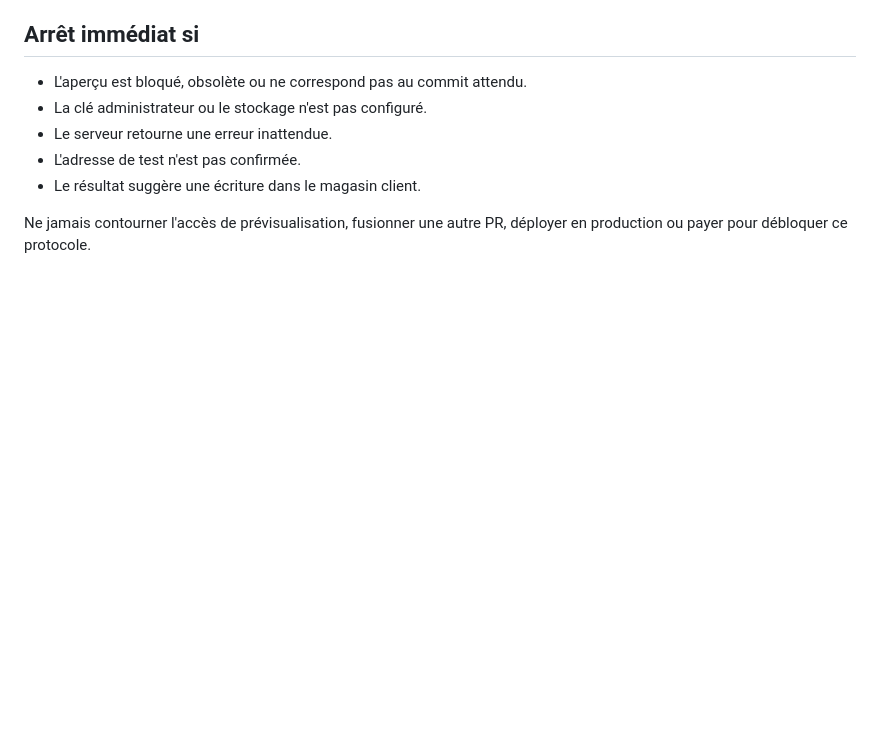
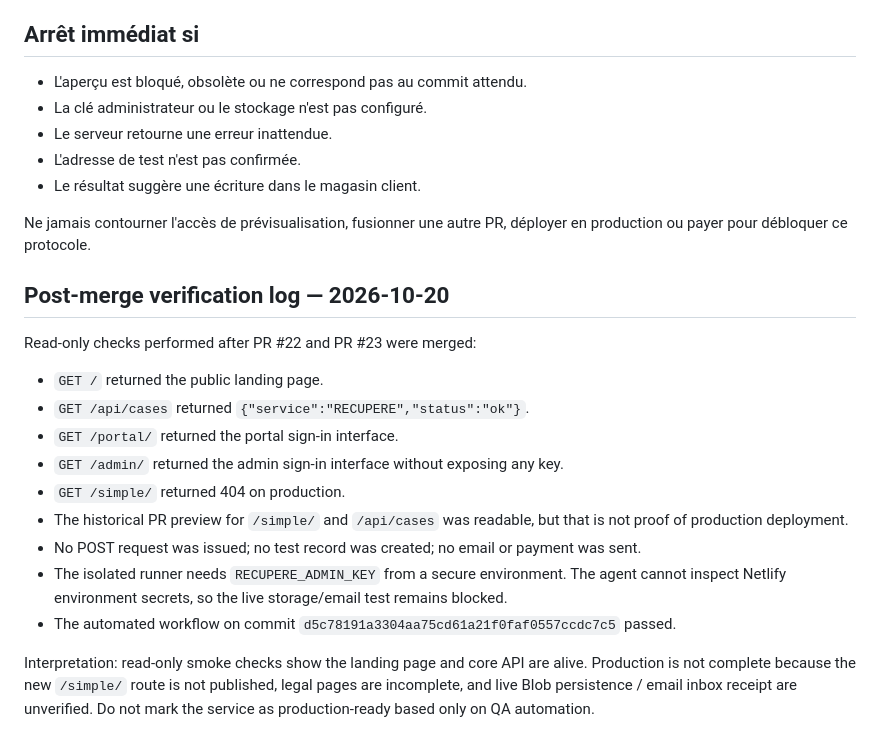
Before and after one commit to sebbaghdavid-crypto/RECUPERE, a Markdown page: qa/NETLIFY-ISOLATED-TEST-RUNBOOK.md, the part around the change. Rendered like a GitHub page; blank space fills up the shorter version.

Commit message:
docs: log post-merge read-only smoke test results

```diff
--- a/qa/NETLIFY-ISOLATED-TEST-RUNBOOK.md
+++ b/qa/NETLIFY-ISOLATED-TEST-RUNBOOK.md
@@ -59,3 +59,20 @@ Le script crée un nouveau dossier technique et demande au serveur d'envoyer un
 - Le résultat suggère une écriture dans le magasin client.
 
 Ne jamais contourner l'accès de prévisualisation, fusionner une autre PR, déployer en production ou payer pour débloquer ce protocole.
+
+
+## Post-merge verification log — 2026-10-20
+
+Read-only checks performed after PR #22 and PR #23 were merged:
+
+- `GET /` returned the public landing page.
+- `GET /api/cases` returned `{"service":"RECUPERE","status":"ok"}`.
+- `GET /portal/` returned the portal sign-in interface.
+- `GET /admin/` returned the admin sign-in interface without exposing any key.
+- `GET /simple/` returned 404 on production.
+- The historical PR preview for `/simple/` and `/api/cases` was readable, but that is not proof of production deployment.
+- No POST request was issued; no test record was created; no email or payment was sent.
+- The isolated runner needs `RECUPERE_ADMIN_KEY` from a secure environment. The agent cannot inspect Netlify environment secrets, so the live storage/email test remains blocked.
+- The automated workflow on commit `d5c78191a3304aa75cd61a21f0faf0557ccdc7c5` passed.
+
+Interpretation: read-only smoke checks show the landing page and core API are alive. Production is not complete because the new `/simple/` route is not published, legal pages are incomplete, and live Blob persistence / email inbox receipt are unverified. Do not mark the service as production-ready based only on QA automation.
```
